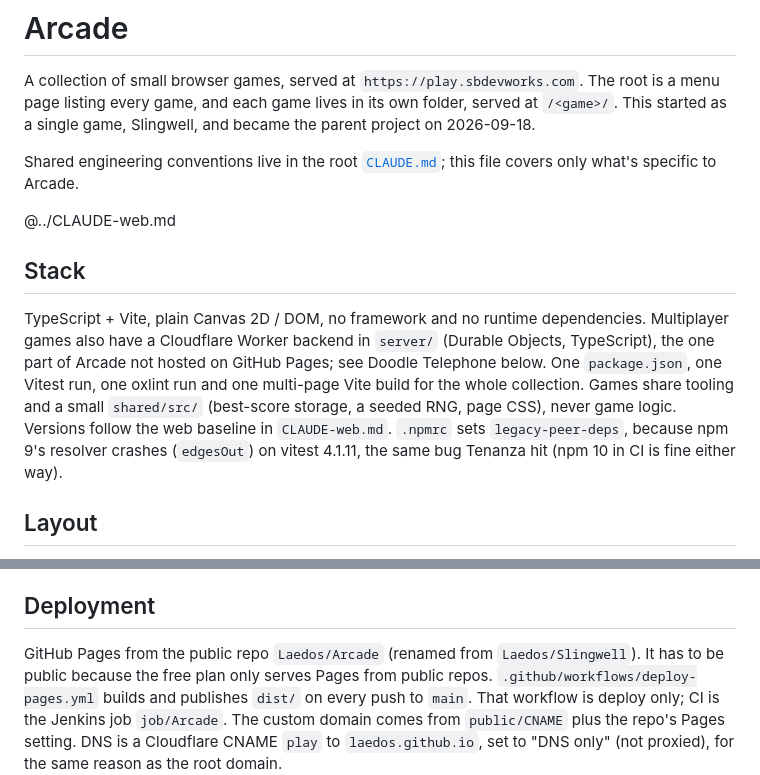
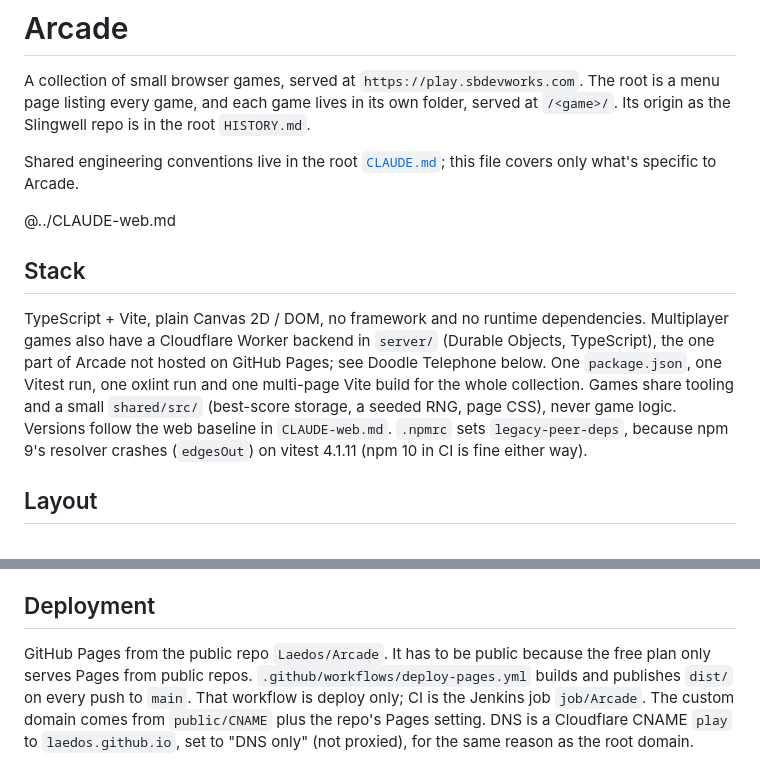
Before and after one commit to Laedos/Arcade, a Markdown page: CLAUDE.md, 2 parts joined by grey strips. GitHub-like rendering.

Commit message:
Drop dated history notes from CLAUDE.md
Dates, rename notes and old-name references move out; the folder-wide record is the root C:\Dev\HISTORY.md. No rule changed.

Co-Authored-By: Claude Opus 5.5 <noreply@anthropic.com>
Claude-Session: https://claude.ai/code/session_01VNSyEoxiZkRqL2NLqjzdVy

```diff
--- a/CLAUDE.md
+++ b/CLAUDE.md
@@ -1,8 +1,8 @@
 # Arcade
 
 A collection of small browser games, served at `https://play.sbdevworks.com`. The root is a menu
-page listing every game, and each game lives in its own folder, served at `/<game>/`. This
-started as a single game, Slingwell, and became the parent project on 2026-09-18.
+page listing every game, and each game lives in its own folder, served at `/<game>/`. Its origin as the
+Slingwell repo is in the root `HISTORY.md`.
 
 Shared engineering conventions live in the root [`CLAUDE.md`](../CLAUDE.md); this file covers only
 what's specific to Arcade.
@@ -17,8 +17,7 @@ Arcade not hosted on GitHub Pages; see Doodle Telephone below. One
 `package.json`, one Vitest run, one oxlint run and one multi-page Vite build for the whole
 collection. Games share tooling and a small `shared/src/` (best-score storage, a seeded RNG, page CSS),
 never game logic. Versions follow the web baseline in `CLAUDE-web.md`. `.npmrc` sets
-`legacy-peer-deps`, because npm 9's resolver crashes (`edgesOut`) on vitest 4.1.11, the same bug
-Tenanza hit (npm 10 in CI is fine either way).
+`legacy-peer-deps`, because npm 9's resolver crashes (`edgesOut`) on vitest 4.1.11 (npm 10 in CI is fine either way).
 
 ## Layout
 
@@ -265,7 +264,7 @@ Sound, pause, haptics, and a daily-seed mode (Slingwell's seeded generator alrea
 
 ## Deployment
 
-GitHub Pages from the public repo `Laedos/Arcade` (renamed from `Laedos/Slingwell`). It has to be
+GitHub Pages from the public repo `Laedos/Arcade`. It has to be
 public because the free plan only serves Pages from public repos.
 `.github/workflows/deploy-pages.yml` builds and publishes `dist/` on every push to `main`. That
 workflow is deploy only; CI is the Jenkins job `job/Arcade`. The custom domain comes from
```
